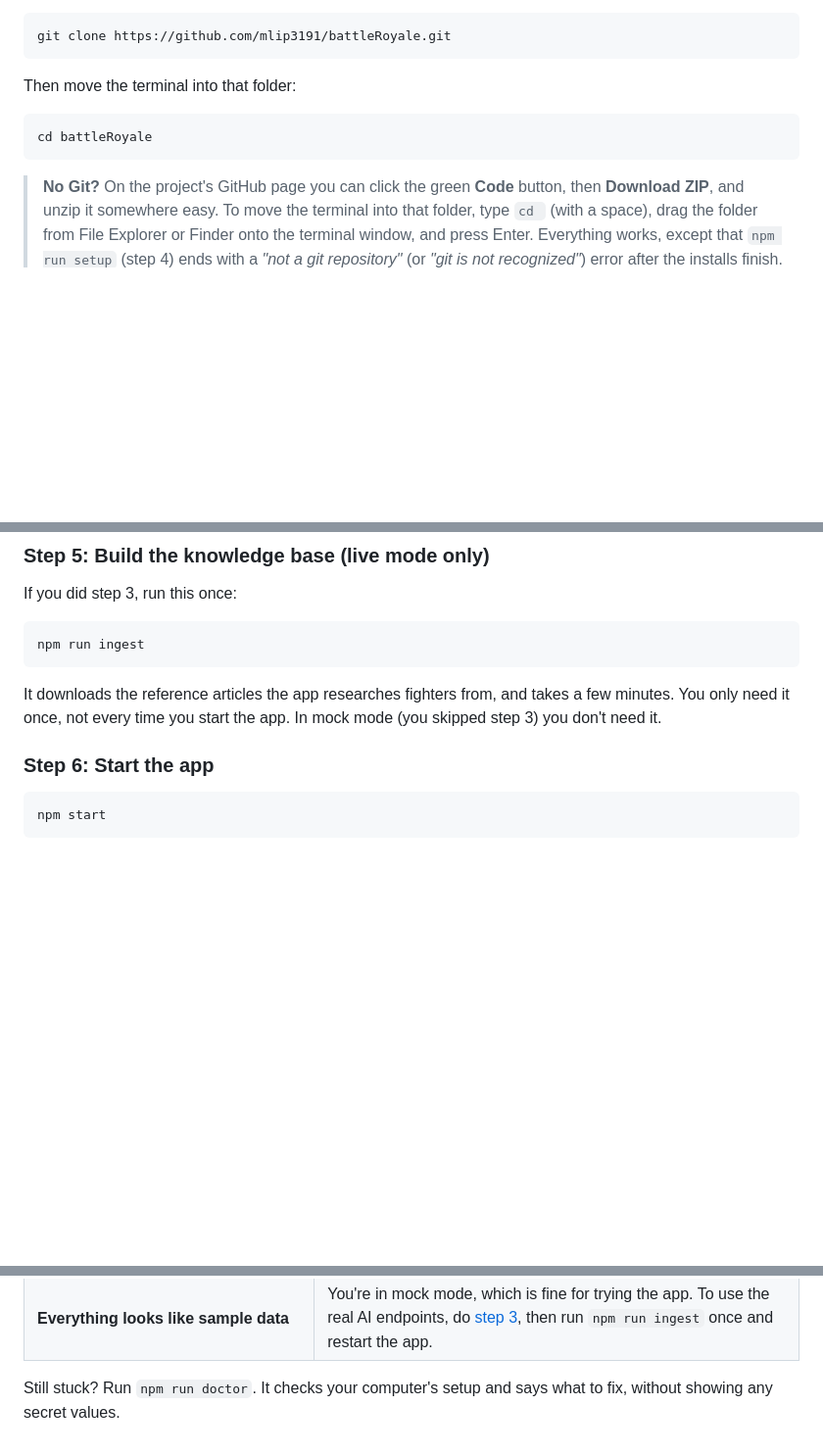
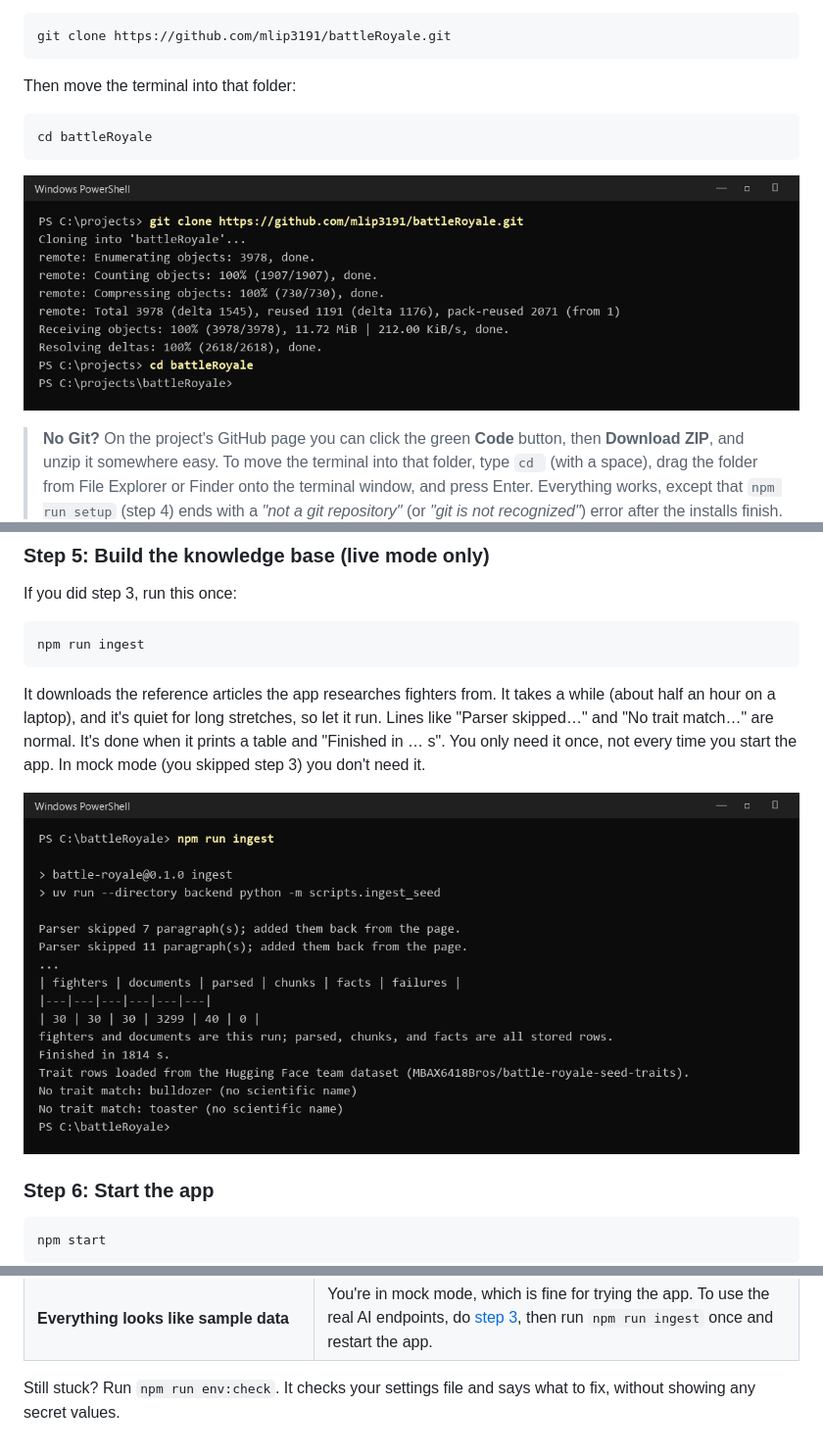
Before and after one commit to mlip3191/battleRoyale, a Markdown page: docs/user-guide.md, 3 parts joined by grey strips. Shown at 98% size. GitHub-like rendering; pictures changed too: docs/images/user-guide/01b-clone.png (added), docs/images/user-guide/03b-ingest.png (added); blank space fills up the shorter version.

````diff
--- a/docs/user-guide.md
+++ b/docs/user-guide.md
@@ -67,6 +67,8 @@ Then move the terminal into that folder:
 cd battleRoyale
 ```
 
+![Terminal showing git clone downloading the project into a battleRoyale folder, then cd battleRoyale](images/user-guide/01b-clone.png)
+
 > **No Git?** On the project's GitHub page you can click the green **Code** button, then **Download ZIP**, and unzip it somewhere easy. To move the terminal into that folder, type `cd ` (with a space), drag the folder from File Explorer or Finder onto the terminal window, and press Enter. Everything works, except that `npm run setup` (step 4) ends with a *"not a git repository"* (or *"git is not recognized"*) error after the installs finish. That last part only turns on a check for people changing the code, so you can ignore it.
 
 ### Step 3: Connect the course AI endpoints (optional)
@@ -103,7 +105,9 @@ If you did step 3, run this once:
 npm run ingest
 ```
 
-It downloads the reference articles the app researches fighters from, and takes a few minutes. You only need it once, not every time you start the app. In mock mode (you skipped step 3) you don't need it.
+It downloads the reference articles the app researches fighters from. It takes a while (about half an hour on a laptop), and it's quiet for long stretches, so let it run. Lines like "Parser skipped…" and "No trait match…" are normal. It's done when it prints a table and "Finished in … s". You only need it once, not every time you start the app. In mock mode (you skipped step 3) you don't need it.
+
+![Terminal showing npm run ingest finishing with a table: 30 fighters, 30 documents, 0 failures, then "Finished in 1814 s."](images/user-guide/03b-ingest.png)
 
 ### Step 6: Start the app
 
@@ -242,4 +246,4 @@ The show is PG: knockouts and retreats, no blood or gore.
 | **"The knowledge base is empty, so new fighters can't be researched yet"** when you start the app | You're in live mode and skipped [step 5](#step-5-build-the-knowledge-base-live-mode-only). Stop the app with Ctrl+C, run `npm run ingest` once, then `npm start` again. |
 | **Everything looks like sample data** | You're in mock mode, which is fine for trying the app. To use the real AI endpoints, do [step 3](#step-3-connect-the-course-ai-endpoints-optional), then run `npm run ingest` once and restart the app. |
 
-Still stuck? Run `npm run doctor`. It checks your computer's setup and says what to fix, without showing any secret values.
+Still stuck? Run `npm run env:check`. It checks your settings file and says what to fix, without showing any secret values.
````
Also changed, not shown: other parts of docs/user-guide.md (+3 -3 lines), docs/images/user-guide/12-verdict.jpg, docs/images/user-guide/13-results-verdict.png, docs/images/user-guide/15-results-fair-fight.png.
